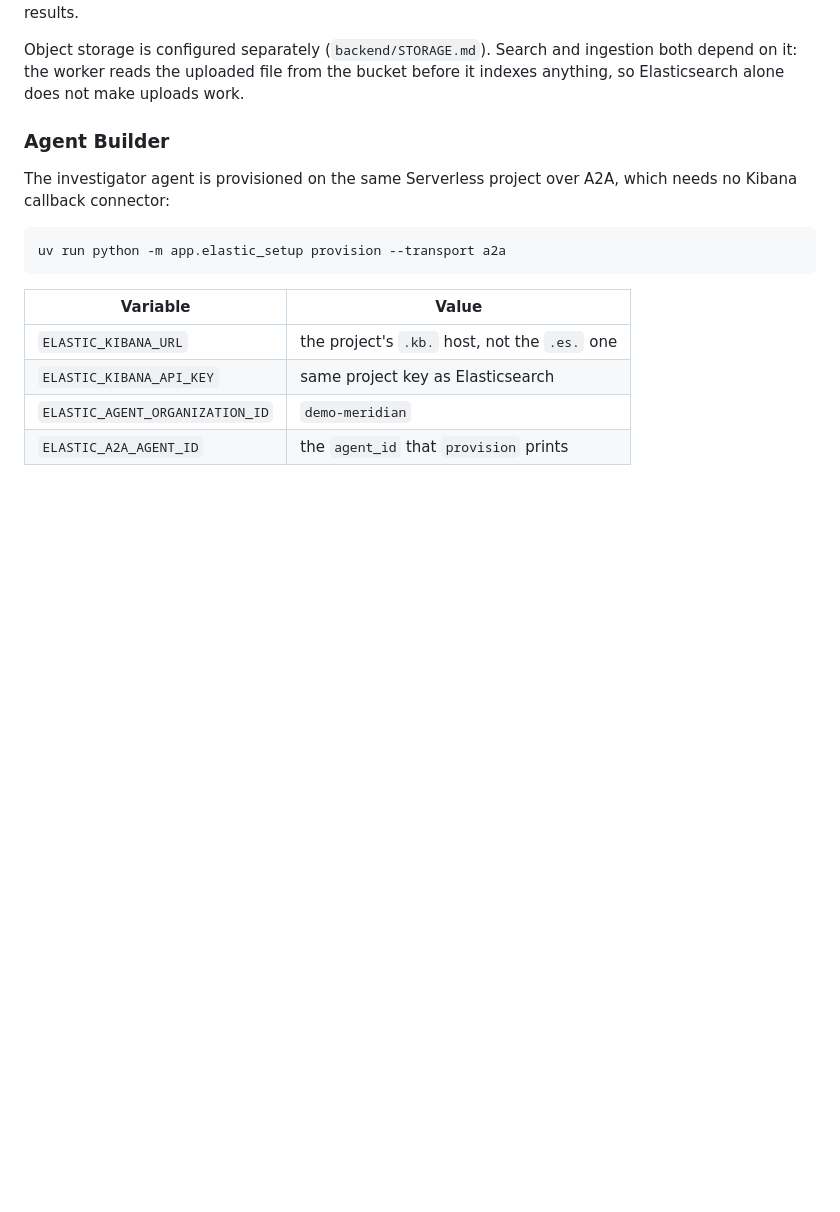
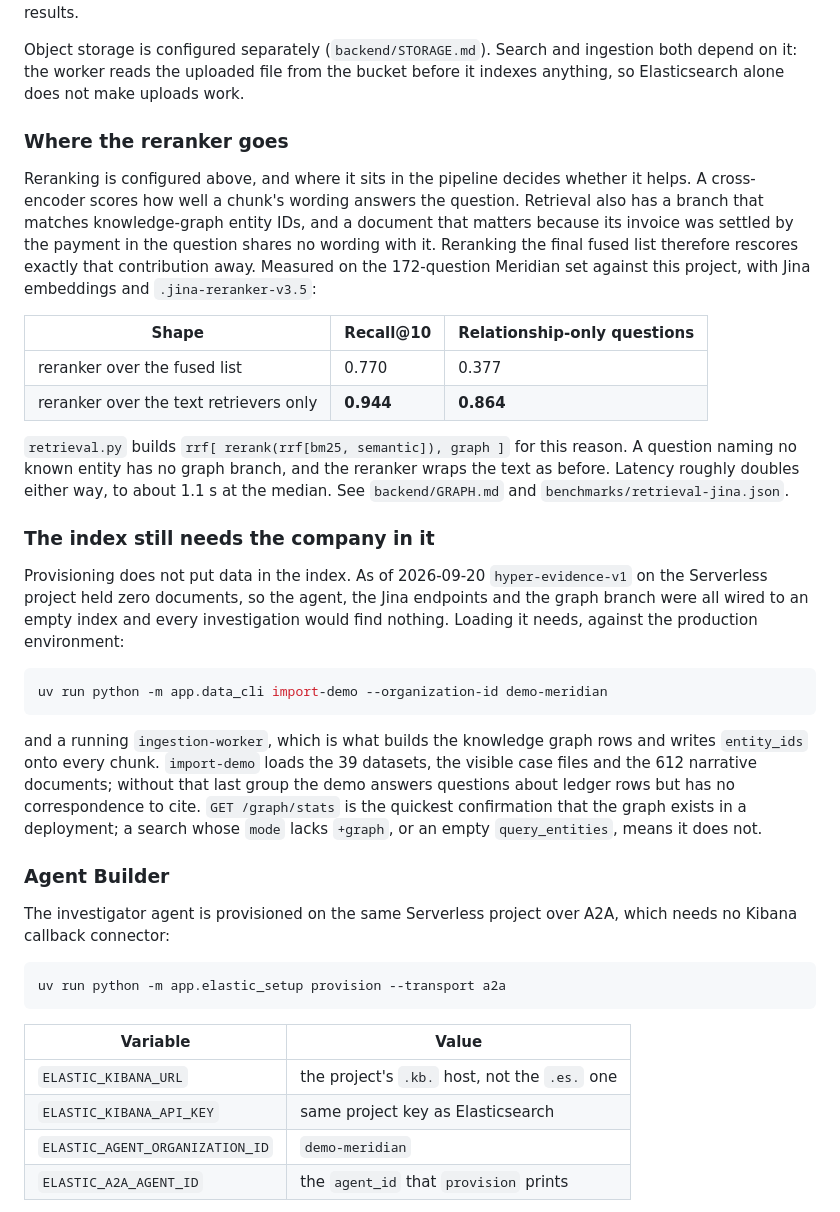
Before and after one commit to MatthewKim323/hyper, a Markdown page: backend/ELASTIC.md, the part around the change. Drawn GitHub-style; blank space fills up the shorter version.

Commit message:
elastic: record where the reranker belongs and that production still needs the company imported

````diff
--- a/backend/ELASTIC.md
+++ b/backend/ELASTIC.md
@@ -81,6 +81,43 @@ ingestion job, not as quietly wrong search results.
 Object storage is configured separately (`backend/STORAGE.md`). Search and ingestion both
 depend on it: the worker reads the uploaded file from the bucket before it indexes anything, so
 Elasticsearch alone does not make uploads work.
+
+### Where the reranker goes
+
+Reranking is configured above, and where it sits in the pipeline decides whether it helps. A
+cross-encoder scores how well a chunk's wording answers the question. Retrieval also has a
+branch that matches knowledge-graph entity IDs, and a document that matters because its invoice
+was settled by the payment in the question shares no wording with it. Reranking the final fused
+list therefore rescores exactly that contribution away. Measured on the 172-question Meridian
+set against this project, with Jina embeddings and `.jina-reranker-v3.5`:
+
+| Shape | Recall@10 | Relationship-only questions |
+| --- | --- | --- |
+| reranker over the fused list | 0.770 | 0.377 |
+| reranker over the text retrievers only | **0.944** | **0.864** |
+
+`retrieval.py` builds `rrf[ rerank(rrf[bm25, semantic]), graph ]` for this reason. A question
+naming no known entity has no graph branch, and the reranker wraps the text as before. Latency
+roughly doubles either way, to about 1.1 s at the median. See `backend/GRAPH.md` and
+`benchmarks/retrieval-jina.json`.
+
+### The index still needs the company in it
+
+Provisioning does not put data in the index. As of 2026-09-20 `hyper-evidence-v1` on the
+Serverless project held zero documents, so the agent, the Jina endpoints and the graph branch
+were all wired to an empty index and every investigation would find nothing. Loading it needs,
+against the production environment:
+
+```sh
+uv run python -m app.data_cli import-demo --organization-id demo-meridian
+```
+
+and a running `ingestion-worker`, which is what builds the knowledge graph rows and writes
+`entity_ids` onto every chunk. `import-demo` loads the 39 datasets, the visible case files and
+the 612 narrative documents; without that last group the demo answers questions about ledger
+rows but has no correspondence to cite. `GET /graph/stats` is the quickest confirmation that
+the graph exists in a deployment; a search whose `mode` lacks `+graph`, or an empty
+`query_entities`, means it does not.
 
 ### Agent Builder
 
````
